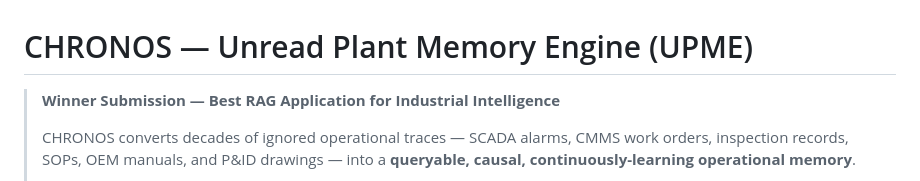
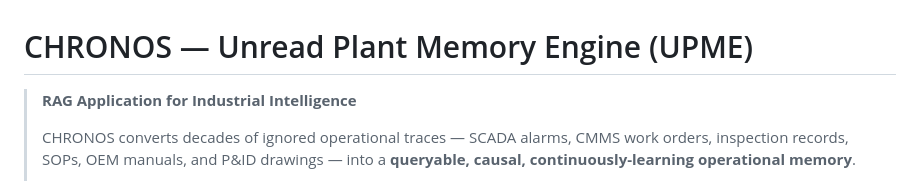
Before and after one commit to Ishita-Si/Chronos, a Markdown page: README.md, the part around the change. Rendered like a GitHub page.

Commit message:
Update README to clarify application description

```diff
--- a/README.md
+++ b/README.md
@@ -1,6 +1,6 @@
 # CHRONOS — Unread Plant Memory Engine (UPME)
 
-> **Winner Submission — Best RAG Application for Industrial Intelligence**
+> **RAG Application for Industrial Intelligence**
 >
 > CHRONOS converts decades of ignored operational traces — SCADA alarms, CMMS work orders, inspection records, SOPs, OEM manuals, and P&ID drawings — into a **queryable, causal, continuously-learning operational memory**.
 >
```
